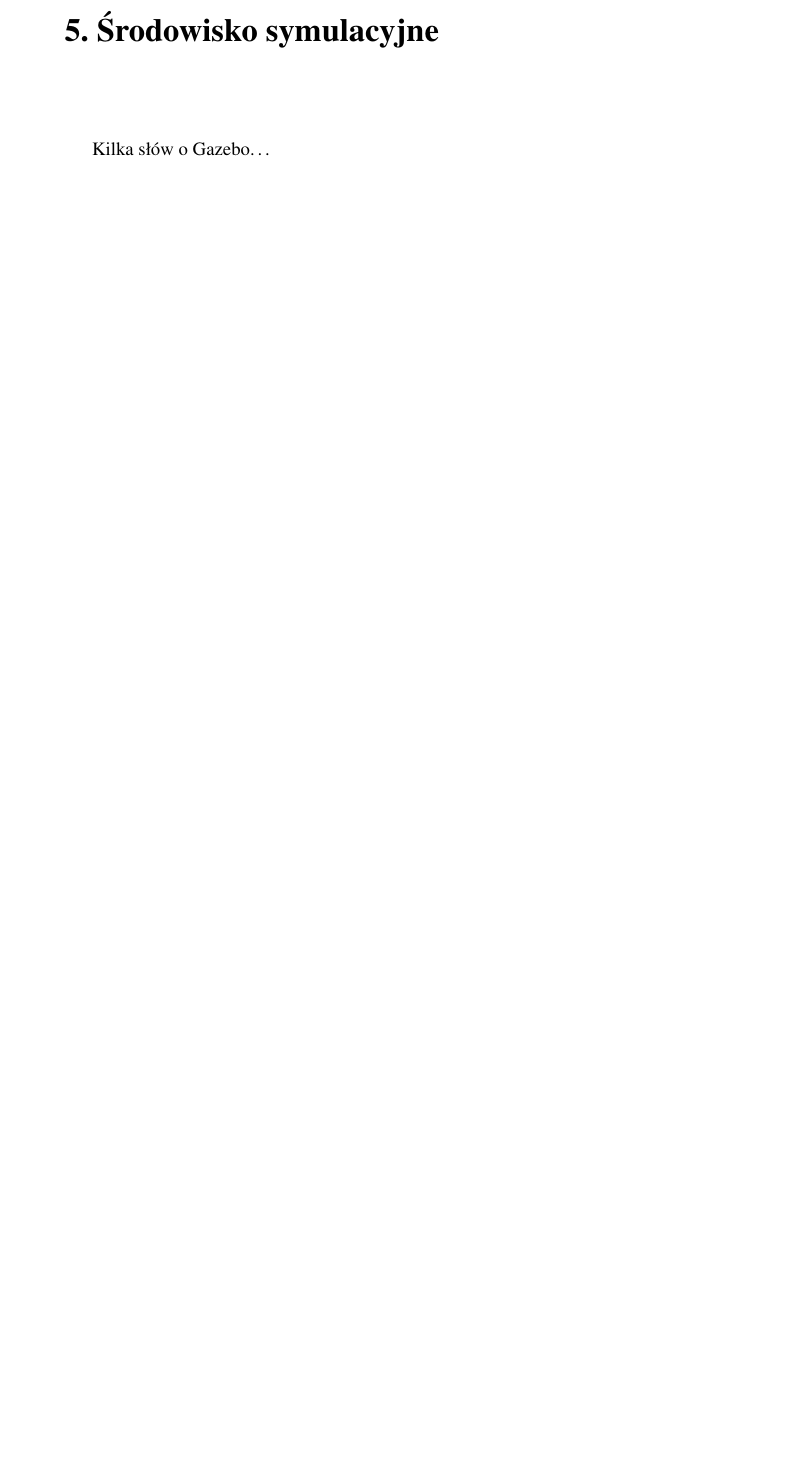
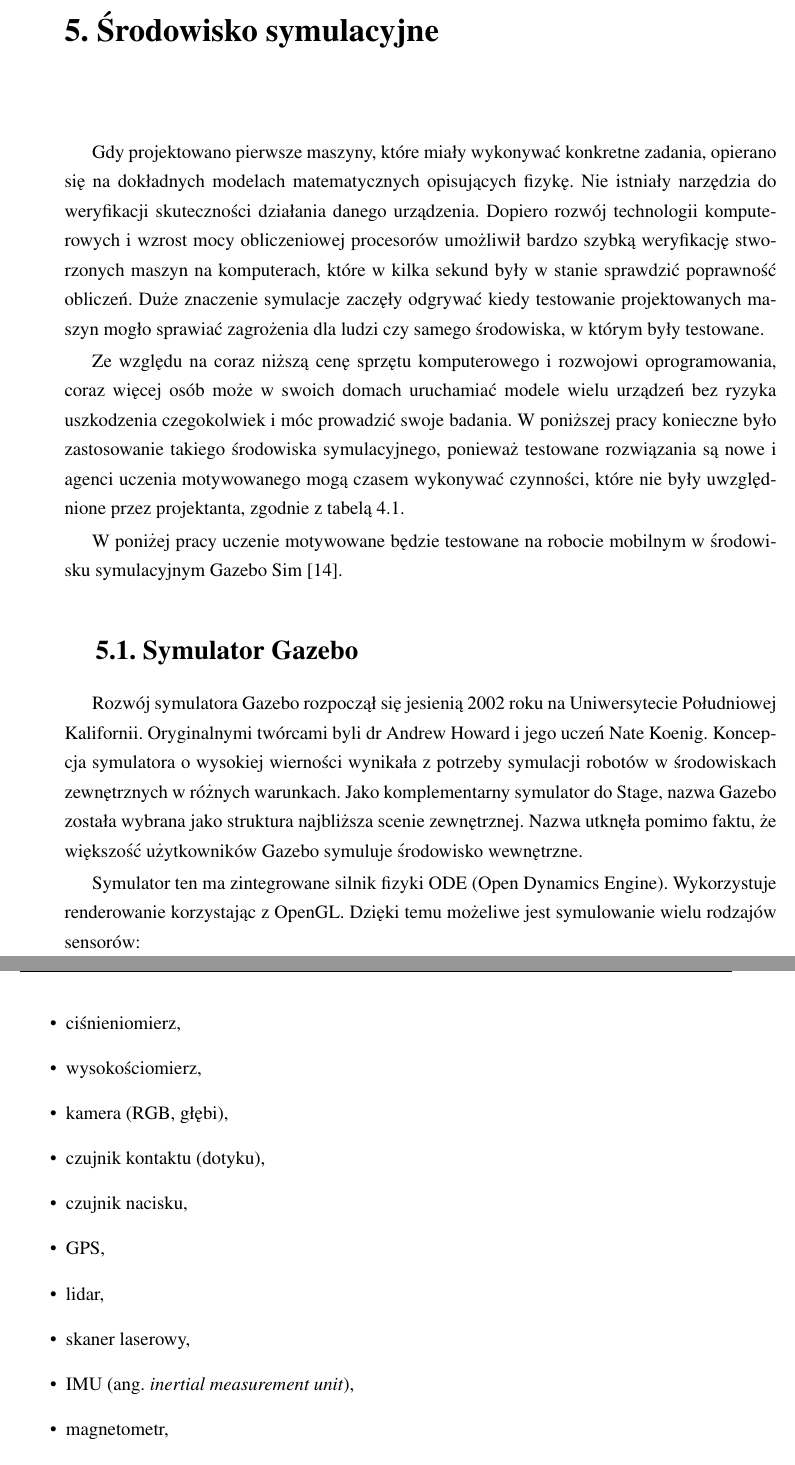
Before and after one commit to styczen/motivated_learning_thesis, a LaTeX thesis (praca.tex, which reads rozdzial5/rozdzial5.tex): part of page 29 of 32 before the commit and two parts of pages 29 and 30 of 34 after it, the two joined at a grey line, cut so that both start at the same text, the shorter picture padded with empty space. Compiled offline with pdfLaTeX.

Commit message:
Add beginning of Gazebo chapter

```diff
--- a/rozdzial5/rozdzial5.tex
+++ b/rozdzial5/rozdzial5.tex
@@ -1,4 +1,48 @@
 \chapter{Środowisko symulacyjne}
 \label{cha:rozdzial4}
 
-Kilka słów o Gazebo\dots
+Gdy projektowano pierwsze maszyny, które miały wykonywać konkretne zadania, opierano
+się na dokładnych modelach matematycznych opisujących fizykę. Nie istniały narzędzia
+do weryfikacji skuteczności działania danego urządzenia. Dopiero rozwój technologii
+komputerowych i wzrost mocy obliczeniowej procesorów umożliwił bardzo szybką
+weryfikację stworzonych maszyn na komputerach, które w kilka sekund były w stanie
+sprawdzić poprawność obliczeń. Duże znaczenie symulacje zaczęły odgrywać kiedy
+testowanie projektowanych maszyn mogło sprawiać zagrożenia dla ludzi czy samego
+środowiska, w którym były testowane.
+
+Ze względu na coraz niższą cenę sprzętu komputerowego i rozwojowi oprogramowania,
+coraz więcej osób może w swoich domach uruchamiać modele wielu urządzeń bez ryzyka
+uszkodzenia czegokolwiek i móc prowadzić swoje badania. W poniższej pracy konieczne
+było zastosowanie takiego środowiska symulacyjnego, ponieważ testowane rozwiązania
+są nowe i agenci uczenia motywowanego mogą czasem wykonywać czynności, które nie
+były uwzględnione przez projektanta, zgodnie z tabelą \ref{tab:ml_vs_rl}.
+
+W poniżej pracy uczenie motywowane będzie testowane na robocie mobilnym w środowisku
+symulacyjnym Gazebo Sim \cite{gazebo_sim_website}.
+
+\section{Symulator Gazebo}
+
+Rozwój symulatora Gazebo rozpoczął się jesienią 2002 roku na Uniwersytecie
+Południowej Kalifornii. Oryginalnymi twórcami byli dr Andrew Howard i jego
+uczeń Nate Koenig. Koncepcja symulatora o wysokiej wierności wynikała z potrzeby
+symulacji robotów w środowiskach zewnętrznych w różnych warunkach.
+Jako komplementarny symulator do Stage, nazwa Gazebo została wybrana jako
+struktura najbliższa scenie zewnętrznej. Nazwa utknęła pomimo faktu, że
+większość użytkowników Gazebo symuluje środowisko wewnętrzne.
+
+Symulator ten ma zintegrowane silnik fizyki ODE (Open Dynamics Engine). Wykorzystuje
+renderowanie korzystając z OpenGL. Dzięki temu możeliwe jest symulowanie wielu
+rodzajów sensorów:
+
+\begin{itemize}
+    \item ciśnieniomierz,
+    \item wysokościomierz,
+    \item kamera (RGB, głębi),
+    \item czujnik kontaktu (dotyku),
+    \item czujnik nacisku,
+    \item GPS,
+    \item lidar,
+    \item skaner laserowy,
+    \item IMU (ang. \textit{inertial measurement unit}),
+    \item magnetometr,
+    \item czujnik odległości,
```
Also changed, not shown: bibliografia.bib (+13 -1 lines), praca.pdf, rozdzial5/images/gazebo_main_window.png (added), rozdzial5/rozdzial5.tex (28 more changed lines).
